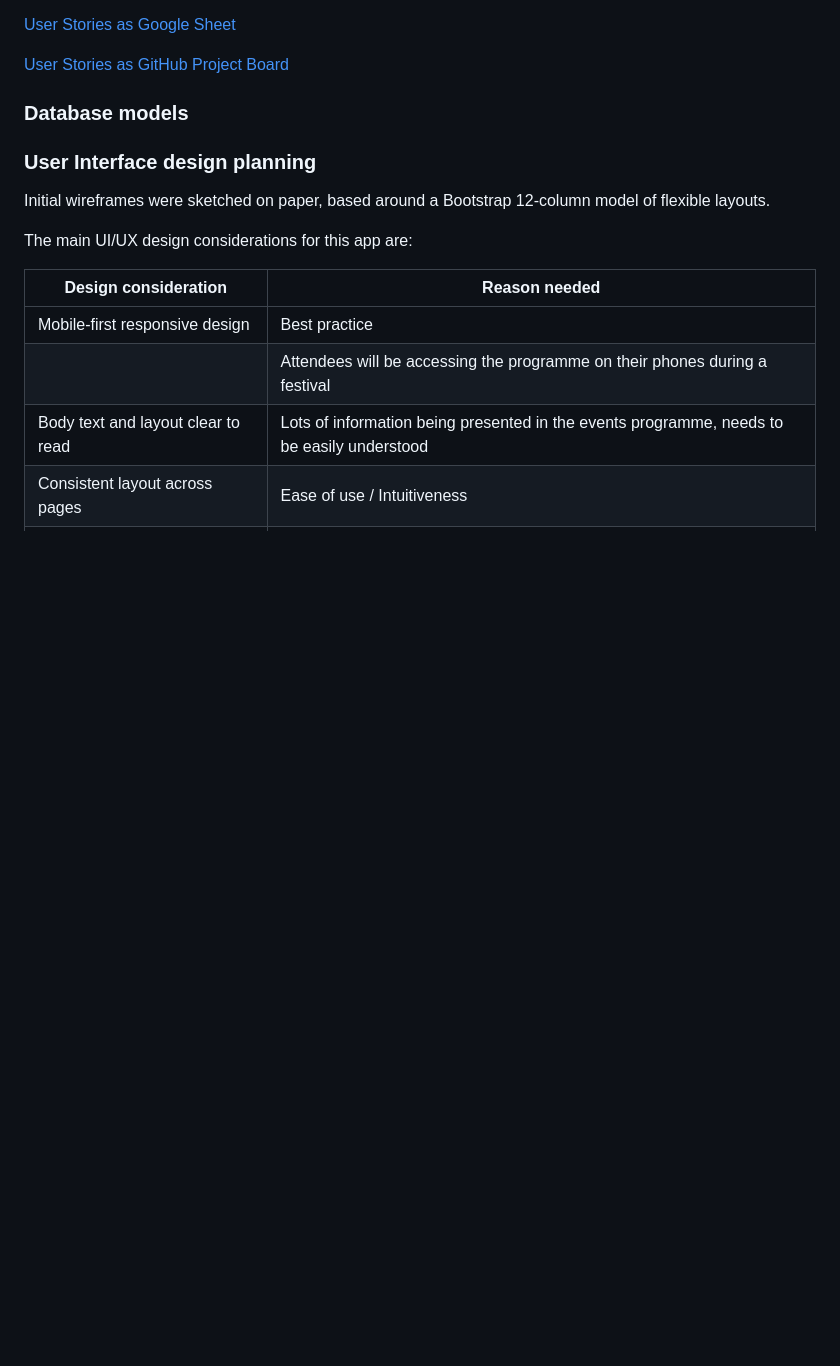
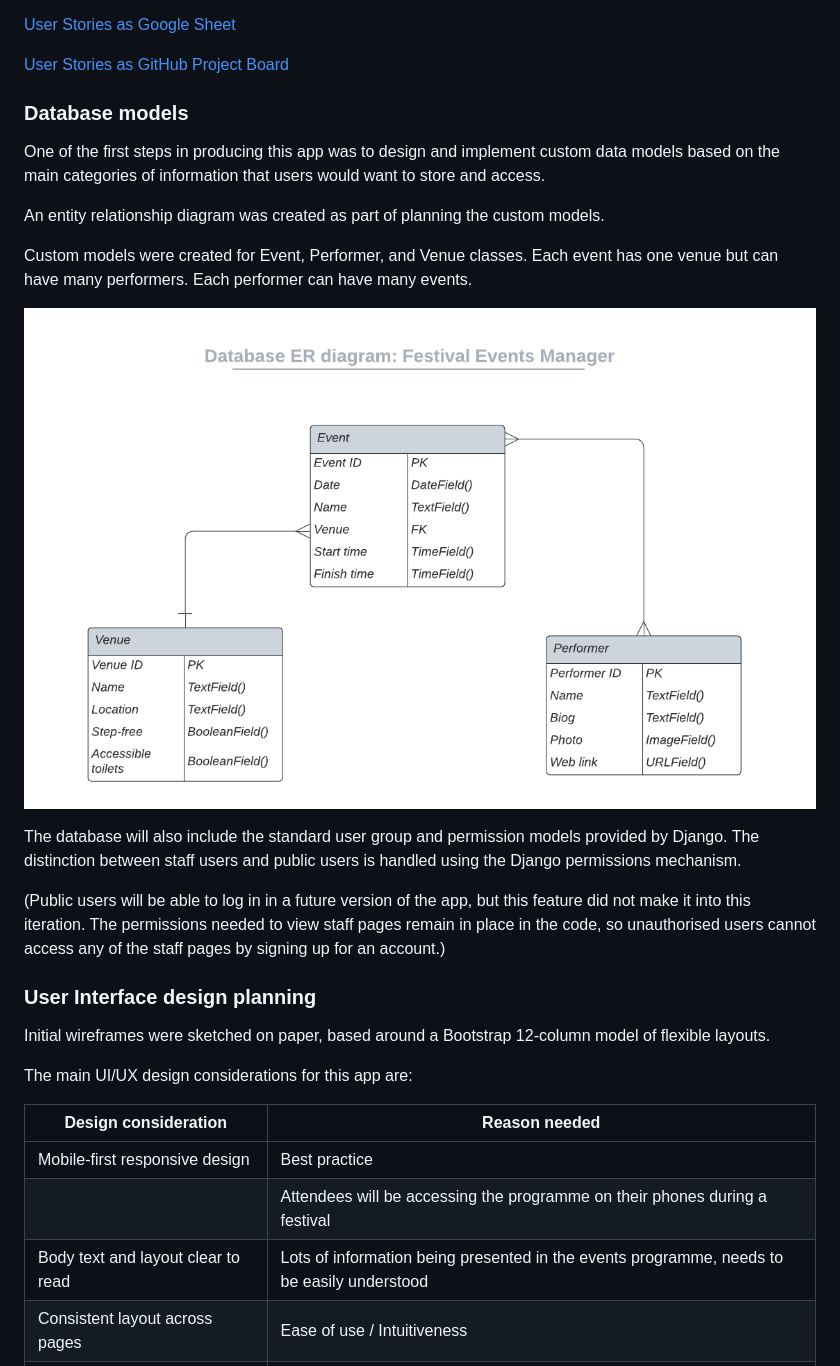
Before and after one commit to charleymroberts/events-manager, a Markdown page: README.md, the part around the change. Rendered like a GitHub page; pictures changed too: doc/images/erd.png (added); blank space fills up the shorter version.

Commit message:
Add database section to readme

```diff
--- a/README.md
+++ b/README.md
@@ -91,6 +91,17 @@ The User Stories used to plan this app can be viewed here:
 
 ### Database models
 
+One of the first steps in producing this app was to design and implement custom data models based on the main categories of information that users would want to store and access.
+
+An entity relationship diagram was created as part of planning the custom models.
+
+Custom models were created for Event, Performer, and Venue classes.  Each event has one venue but can have many performers. Each performer can have many events.
+
+![entity relationship diagram showing custom models](doc/images/erd.png)
+
+The database will also include the standard user group and permission models provided by Django.  The distinction between staff users and public users is handled using the Django permissions mechanism.
+
+(Public users will be able to log in in a future version of the app, but this feature did not make it into this iteration. The permissions needed to view staff pages remain in place in the code, so unauthorised users cannot access any of the staff pages by signing up for an account.)
 
 ### User Interface design planning
 
```
